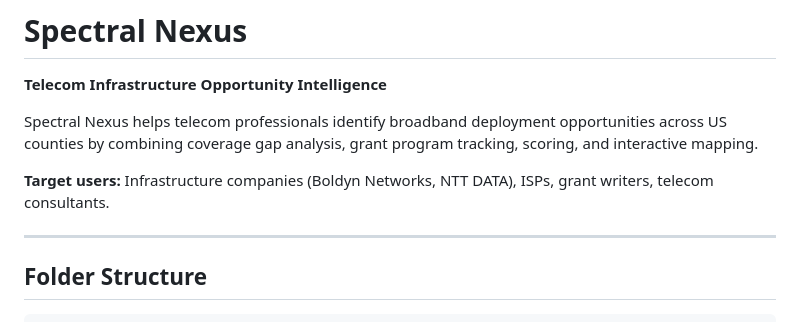
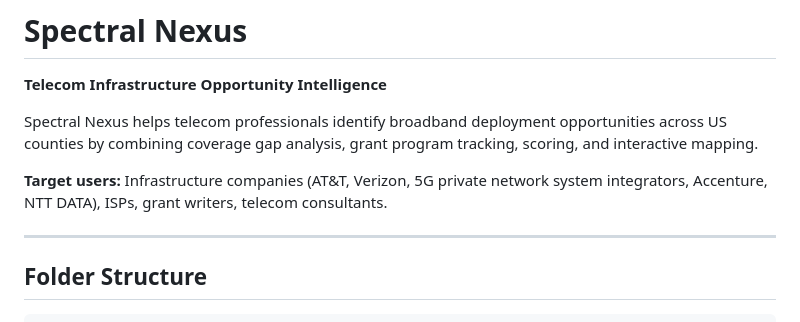
Before and after one commit to realvivek/spectral-nexus, a Markdown page: README.md, the part around the change. Rendered like a GitHub page.

```diff
--- a/README.md
+++ b/README.md
@@ -4,7 +4,7 @@
 
 Spectral Nexus helps telecom professionals identify broadband deployment opportunities across US counties by combining coverage gap analysis, grant program tracking, scoring, and interactive mapping.
 
-**Target users:** Infrastructure companies (Boldyn Networks, NTT DATA), ISPs, grant writers, telecom consultants.
+**Target users:** Infrastructure companies (AT&T, Verizon, 5G private network system integrators, Accenture, NTT DATA), ISPs, grant writers, telecom consultants.
 
 ---
 
```
